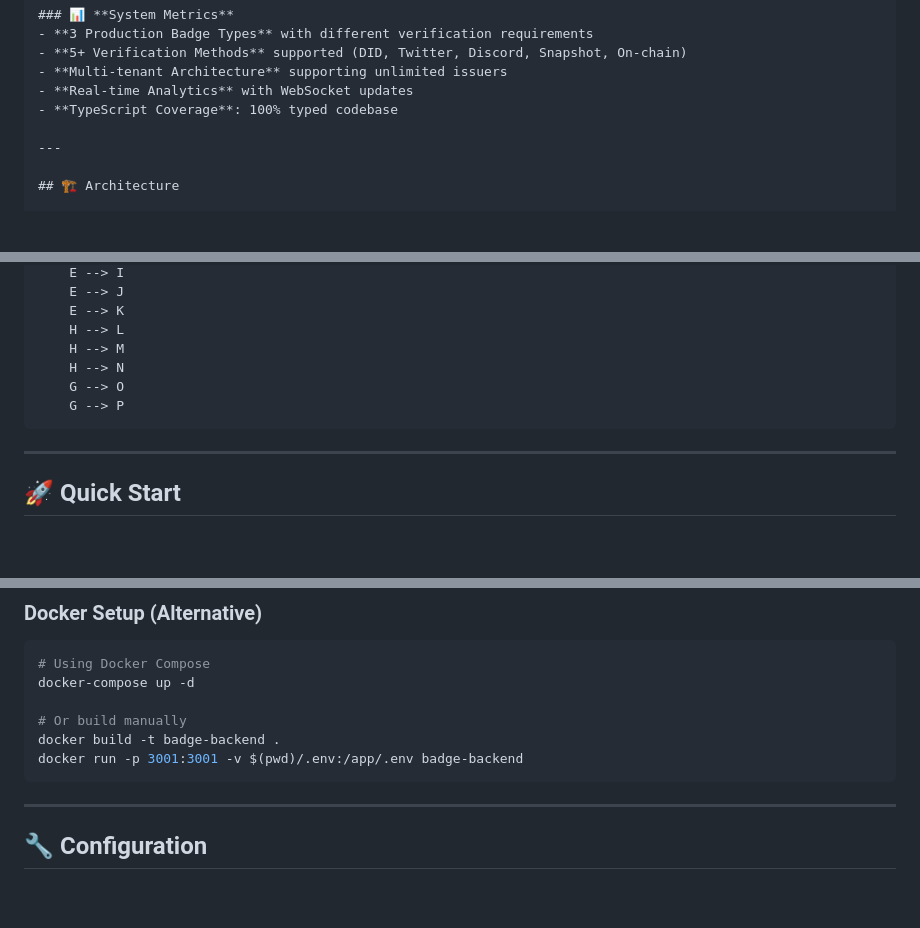
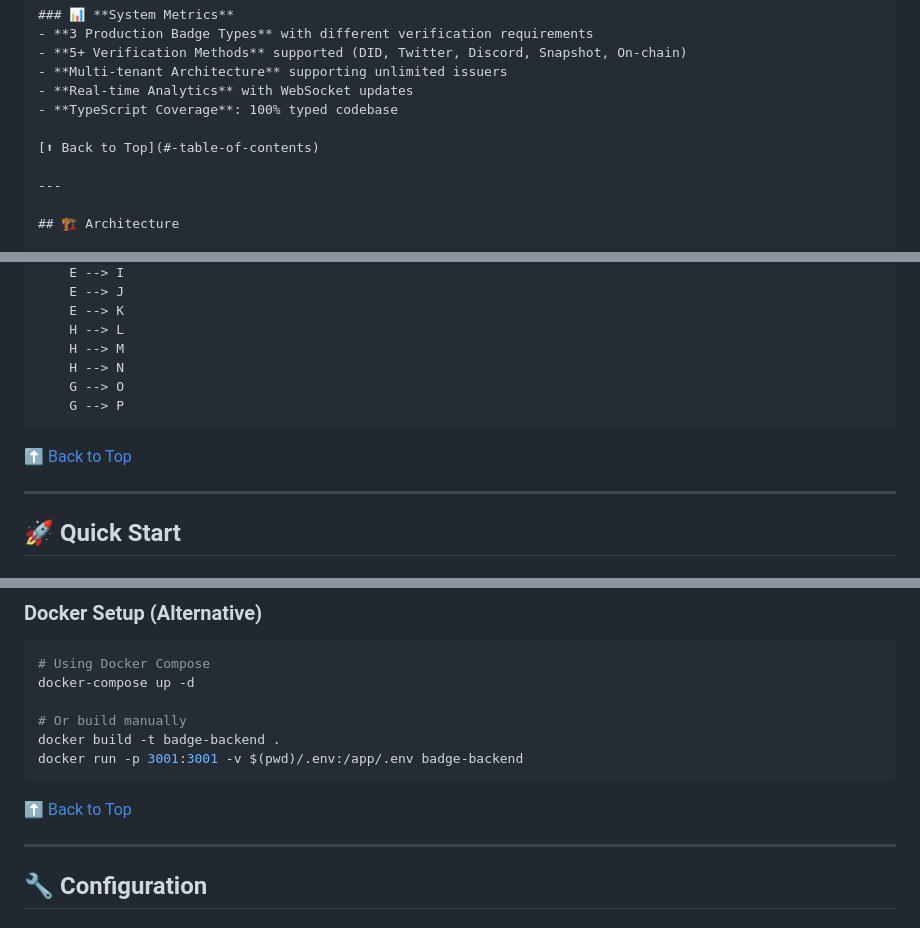
Before and after one commit to macjayz/badge-verification, a Markdown page: README.md, 3 parts joined by grey strips. Rendered like a GitHub page; blank space fills up the shorter version.

````diff
--- a/README.md
+++ b/README.md
@@ -89,6 +128,8 @@ A **complete badge verification backend system** with DID authentication, real-t
 - **Multi-tenant Architecture** supporting unlimited issuers
 - **Real-time Analytics** with WebSocket updates
 - **TypeScript Coverage**: 100% typed codebase
+
+[⬆ Back to Top](#-table-of-contents)
 
 ---
 
@@ -141,6 +182,8 @@ graph TB
     G --> P
 ```
 
+[⬆ Back to Top](#-table-of-contents)
+
 ---
 
 ## 🚀 Quick Start
@@ -188,6 +231,8 @@ docker-compose up -d
 docker build -t badge-backend .
 docker run -p 3001:3001 -v $(pwd)/.env:/app/.env badge-backend
 ```
+
+[⬆ Back to Top](#-table-of-contents)
 
 ---
 
````
Also changed, not shown: other parts of README.md (+104 -1 lines).
